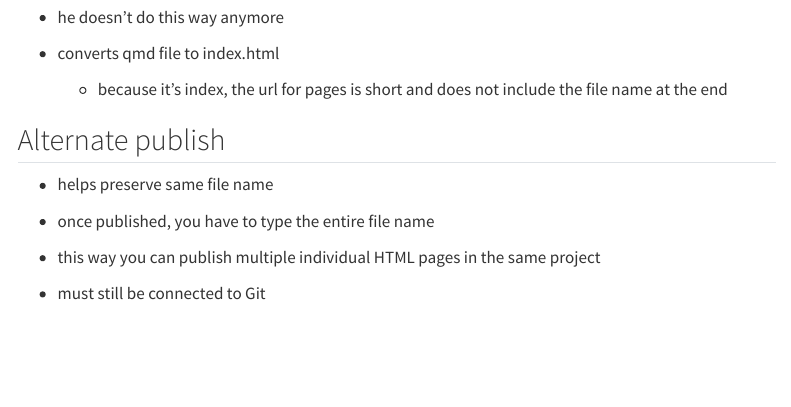
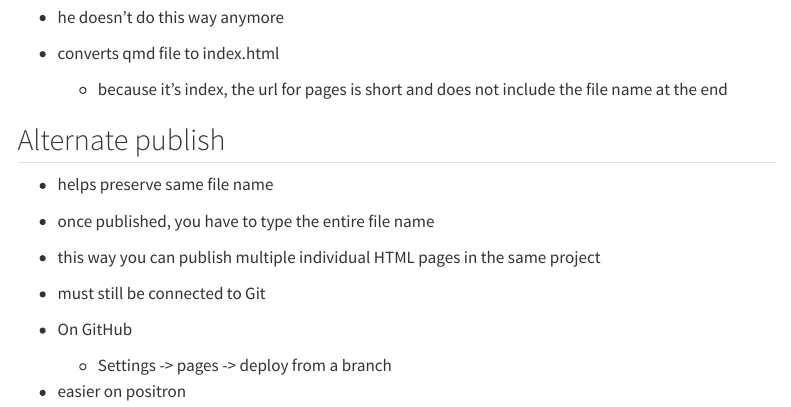
Before and after one commit to itsnik1/Week-7-class-notes, a Quarto document (week 7 in-class.qmd): the page in a window 1100 px wide, from 990 px down. Rendered offline with R 4.5, knitr and Pandoc in place of Quarto, with nearby package versions; menus at the side of the page are left out.

Commit message:
initial2

```diff
--- a/week 7 in-class.qmd
+++ b/week 7 in-class.qmd
@@ -63,3 +63,9 @@ editor: visual
 - this way you can publish multiple individual HTML pages in the same project
 
 - must still be connected to Git
+
+- On GitHub
+
+  - Settings -\> pages -\> deploy from a branch
+
+- easier on positron
```
